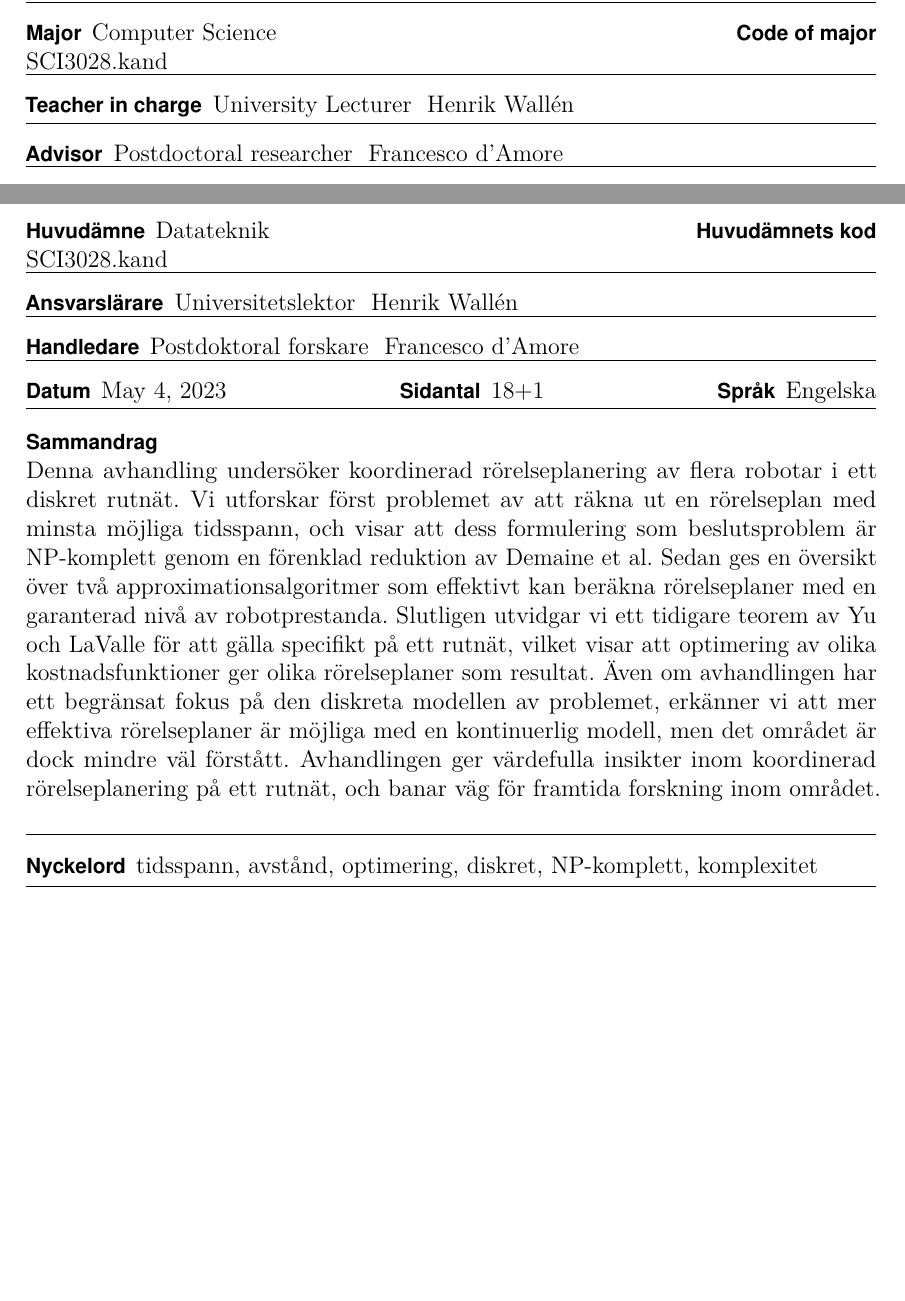
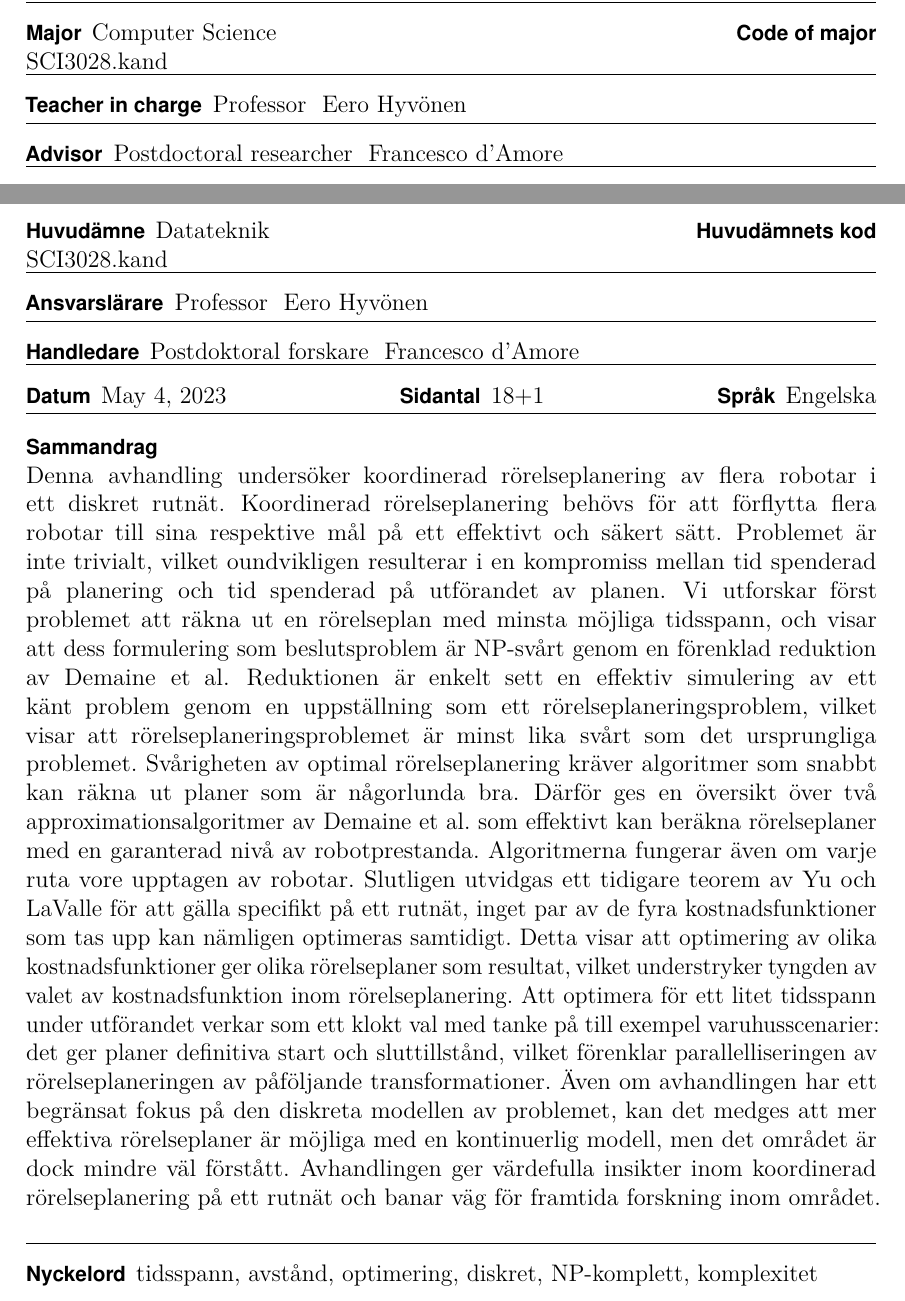
Before and after one commit to peik-etzell/bsc-thesis, a LaTeX thesis (src/main.tex): two parts of pages 3 and 4 of 23 before the commit and two parts of pages 3 and 4 of 24 after it, joined at a grey line, cut so that both start at the same text, the shorter picture padded with empty space. Compiled offline with pdfLaTeX.

Commit message:
Fixed supervisor, longer Swedish abstract

```diff
--- a/src/main.tex
+++ b/src/main.tex
@@ -22,7 +22,7 @@
 \thesistitle{Motion planning for parallel robots on a grid: An overview}
 \place{Espoo}
 \date{\today}
-\supervisor{University Lecturer  \ Henrik Wallén}
+\supervisor{Professor \ Eero Hyvönen}
 \advisor{Postdoctoral researcher \ Francesco d'Amore}
 \uselogo{aaltoRed}{''}
 
@@ -76,18 +76,23 @@ Overall, this thesis provides valuable insights into the field of coordinated mo
 
 %% SWEDISH ABSTRACT.
 \thesistitle{Rörelseplanering för parallella robotar i ett rutnät: en översikt}
-\supervisor{Universitetslektor \ Henrik Wallén}
 \advisor{Postdoktoral forskare \ Francesco d'Amore}
 \degreeprogram{Datateknik}
 \major{Datateknik}
 \keywords{tidsspann, avstånd, optimering, diskret, NP-komplett, komplexitet}
 \begin{abstractpage}[swedish]
 Denna avhandling undersöker koordinerad rörelseplanering av flera robotar i ett diskret rutnät.
-Vi utforskar först problemet av att räkna ut en rörelseplan med minsta möjliga tidsspann, och visar att dess formulering som beslutsproblem är NP-komplett genom en förenklad reduktion av Demaine et al.
-Sedan ges en översikt över två approximationsalgoritmer som effektivt kan beräkna rörelseplaner med en garanterad nivå av robotprestanda.
-Slutligen utvidgar vi ett tidigare teorem av Yu och LaValle för att gälla specifikt på ett rutnät, vilket visar att optimering av olika kostnadsfunktioner ger olika rörelseplaner som resultat.
-Även om avhandlingen har ett begränsat fokus på den diskreta modellen av problemet, erkänner vi att mer effektiva rörelseplaner är möjliga med en kontinuerlig modell, men det området är dock mindre väl förstått.
-Avhandlingen ger värdefulla insikter inom koordinerad rörelseplanering på ett rutnät, och banar väg för framtida forskning inom området.
+Koordinerad rörelseplanering behövs för att förflytta flera robotar till sina respektive mål på ett effektivt och säkert sätt.
+Problemet är inte trivialt, vilket oundvikligen resulterar i en kompromiss mellan tid spenderad på planering och tid spenderad på utförandet av planen.
+Vi utforskar först problemet att räkna ut en rörelseplan med minsta möjliga tidsspann, och visar att dess formulering som beslutsproblem är NP-svårt genom en förenklad reduktion av Demaine et al.
+Reduktionen är enkelt sett en effektiv simulering av ett känt problem genom en uppställning som ett rörelseplaneringsproblem, vilket visar att rörelseplaneringsproblemet är minst lika svårt som det ursprungliga problemet.
+Svårigheten av optimal rörelseplanering kräver algoritmer som snabbt kan räkna ut planer som är någorlunda bra.
+Därför ges en översikt över två approximationsalgoritmer av Demaine et al. som effektivt kan beräkna rörelseplaner med en garanterad nivå av robotprestanda.
+Algoritmerna fungerar även om varje ruta vore upptagen av robotar.
+Slutligen utvidgas ett tidigare teorem av Yu och LaValle för att gälla specifikt på ett rutnät, inget par av de fyra kostnadsfunktioner som tas upp kan nämligen optimeras samtidigt. Detta visar att optimering av olika kostnadsfunktioner ger olika rörelseplaner som resultat, vilket understryker tyngden av valet av kostnadsfunktion inom rörelseplanering.
+Att optimera för ett litet tidsspann under utförandet verkar som ett klokt val med tanke på till exempel varuhusscenarier: det ger planer definitiva start och sluttillstånd, vilket förenklar parallelliseringen av rörelseplaneringen av påföljande transformationer.
+Även om avhandlingen har ett begränsat fokus på den diskreta modellen av problemet, kan det medges att mer effektiva rörelseplaner är möjliga med en kontinuerlig modell, men det området är dock mindre väl förstått.
+Avhandlingen ger värdefulla insikter inom koordinerad rörelseplanering på ett rutnät och banar väg för framtida forskning inom området.
 \end{abstractpage}
 
 
```
